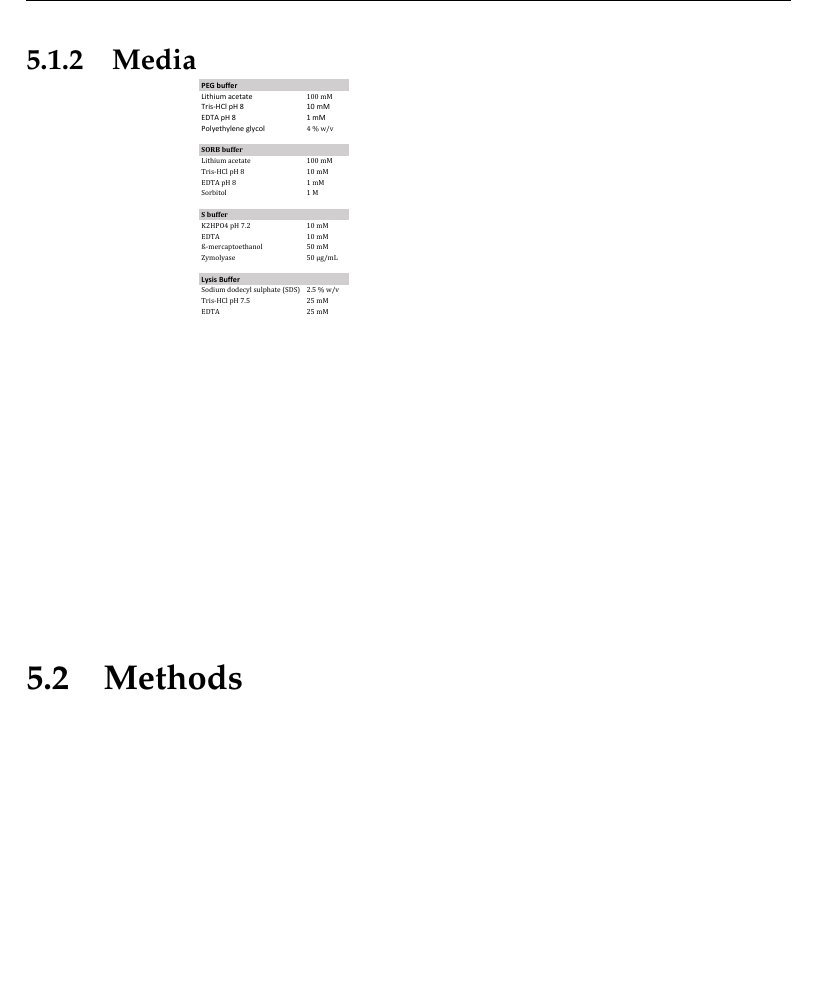
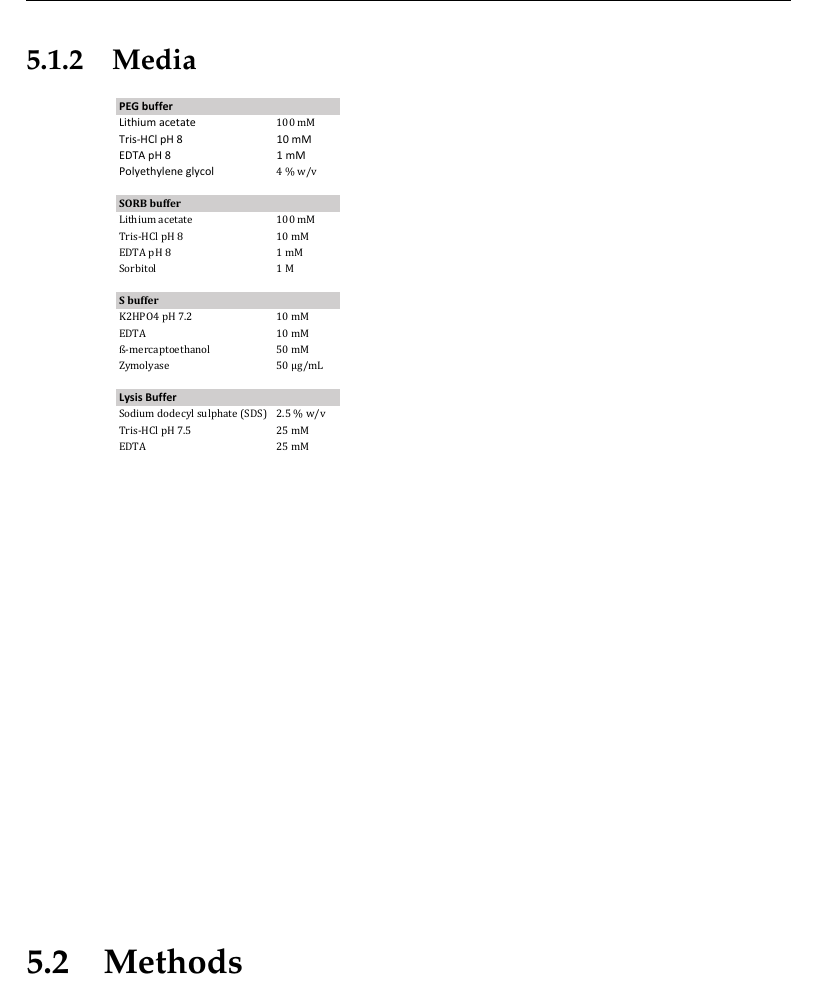
Before and after one commit to deepikaamenon/thesis_2021, a LaTeX thesis (main.tex, which reads Chapters/Methods.tex): part of page 76 of 79, cut so that both start at the same text, the shorter picture padded with empty space. Compiled offline with pdfLaTeX.

Commit message:
txs auto checkin

```diff
--- a/Chapters/Methods.tex
+++ b/Chapters/Methods.tex
@@ -34,7 +34,7 @@
 	\centering
 	\vspace*{-1.5cm}
 	\hspace*{-1.5cm}%
-	\includegraphics[width=10cm,height=10cm, keepaspectratio, valign=t]{figures/methods/Buffers}
+	\includegraphics[width=15cm,height=15cm, keepaspectratio, valign=t]{figures/methods/Buffers}
 \end{table}
 
 \section{Methods}
```
